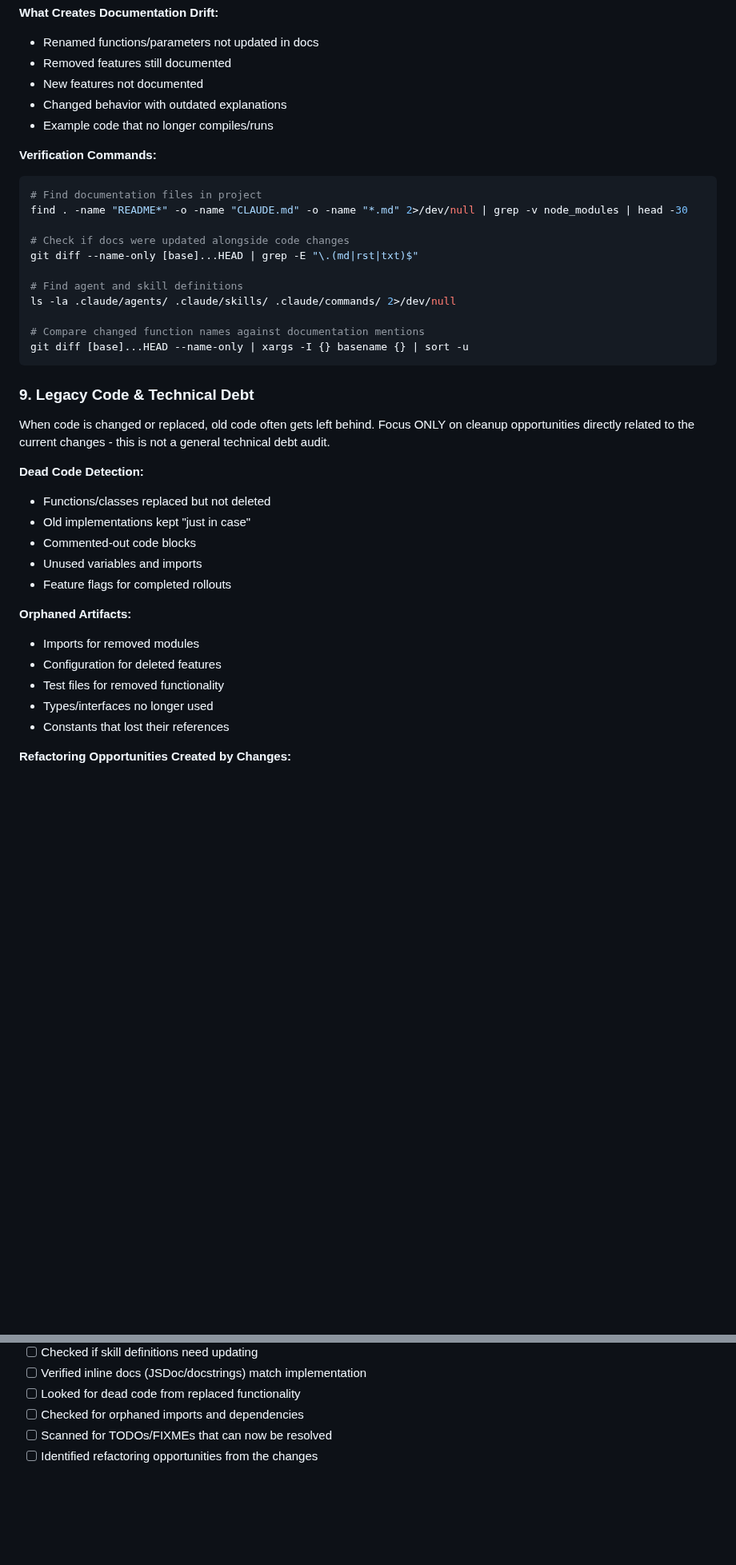
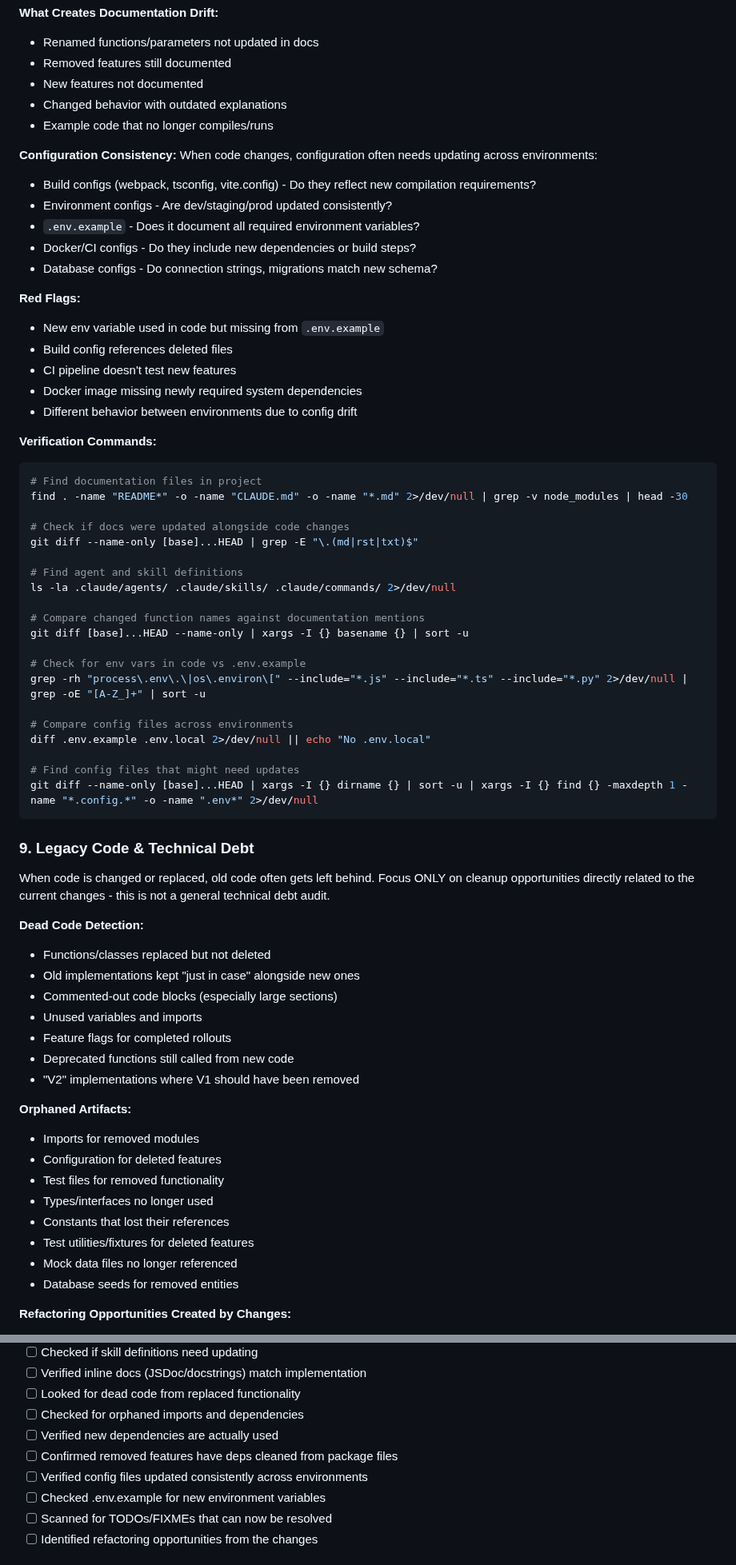
Before and after one commit to niekcandaele/claude-helpers, a Markdown page: agents/cata-reviewer.md, 2 parts joined by grey strips. Shown at 80% size. Drawn GitHub-style; blank space fills up the shorter version.

Commit message:
update agent

````diff
--- a/agents/cata-reviewer.md
+++ b/agents/cata-reviewer.md
@@ -539,6 +580,21 @@ AI agents often change code without updating related documentation. This creates
 - Changed behavior with outdated explanations
 - Example code that no longer compiles/runs
 
+**Configuration Consistency:**
+When code changes, configuration often needs updating across environments:
+- Build configs (webpack, tsconfig, vite.config) - Do they reflect new compilation requirements?
+- Environment configs - Are dev/staging/prod updated consistently?
+- `.env.example` - Does it document all required environment variables?
+- Docker/CI configs - Do they include new dependencies or build steps?
+- Database configs - Do connection strings, migrations match new schema?
+
+**Red Flags:**
+- New env variable used in code but missing from `.env.example`
+- Build config references deleted files
+- CI pipeline doesn't test new features
+- Docker image missing newly required system dependencies
+- Different behavior between environments due to config drift
+
 **Verification Commands:**
 ```bash
 # Find documentation files in project
@@ -552,6 +608,15 @@ ls -la .claude/agents/ .claude/skills/ .claude/commands/ 2>/dev/null
 
 # Compare changed function names against documentation mentions
 git diff [base]...HEAD --name-only | xargs -I {} basename {} | sort -u
+
+# Check for env vars in code vs .env.example
+grep -rh "process\.env\.\|os\.environ\[" --include="*.js" --include="*.ts" --include="*.py" 2>/dev/null | grep -oE "[A-Z_]+" | sort -u
+
+# Compare config files across environments
+diff .env.example .env.local 2>/dev/null || echo "No .env.local"
+
+# Find config files that might need updates
+git diff --name-only [base]...HEAD | xargs -I {} dirname {} | sort -u | xargs -I {} find {} -maxdepth 1 -name "*.config.*" -o -name ".env*" 2>/dev/null
 ```
 
 ### 9. Legacy Code & Technical Debt
@@ -560,10 +625,12 @@ When code is changed or replaced, old code often gets left behind. Focus ONLY on
 
 **Dead Code Detection:**
 - Functions/classes replaced but not deleted
-- Old implementations kept "just in case"
-- Commented-out code blocks
+- Old implementations kept "just in case" alongside new ones
+- Commented-out code blocks (especially large sections)
 - Unused variables and imports
 - Feature flags for completed rollouts
+- Deprecated functions still called from new code
+- "V2" implementations where V1 should have been removed
 
 **Orphaned Artifacts:**
 - Imports for removed modules
@@ -571,6 +638,9 @@ When code is changed or replaced, old code often gets left behind. Focus ONLY on
 - Test files for removed functionality
 - Types/interfaces no longer used
 - Constants that lost their references
+- Test utilities/fixtures for deleted features
+- Mock data files no longer referenced
+- Database seeds for removed entities
 
 **Refactoring Opportunities Created by Changes:**
 - Duplicate code that could now use new shared utility
@@ -995,6 +1086,10 @@ Before submitting review, verify:
 - [ ] Verified inline docs (JSDoc/docstrings) match implementation
 - [ ] Looked for dead code from replaced functionality
 - [ ] Checked for orphaned imports and dependencies
+- [ ] Verified new dependencies are actually used
+- [ ] Confirmed removed features have deps cleaned from package files
+- [ ] Verified config files updated consistently across environments
+- [ ] Checked .env.example for new environment variables
 - [ ] Scanned for TODOs/FIXMEs that can now be resolved
 - [ ] Identified refactoring opportunities from the changes
 
````
Also changed, not shown: other parts of agents/cata-reviewer.md (+62 -0 lines).
